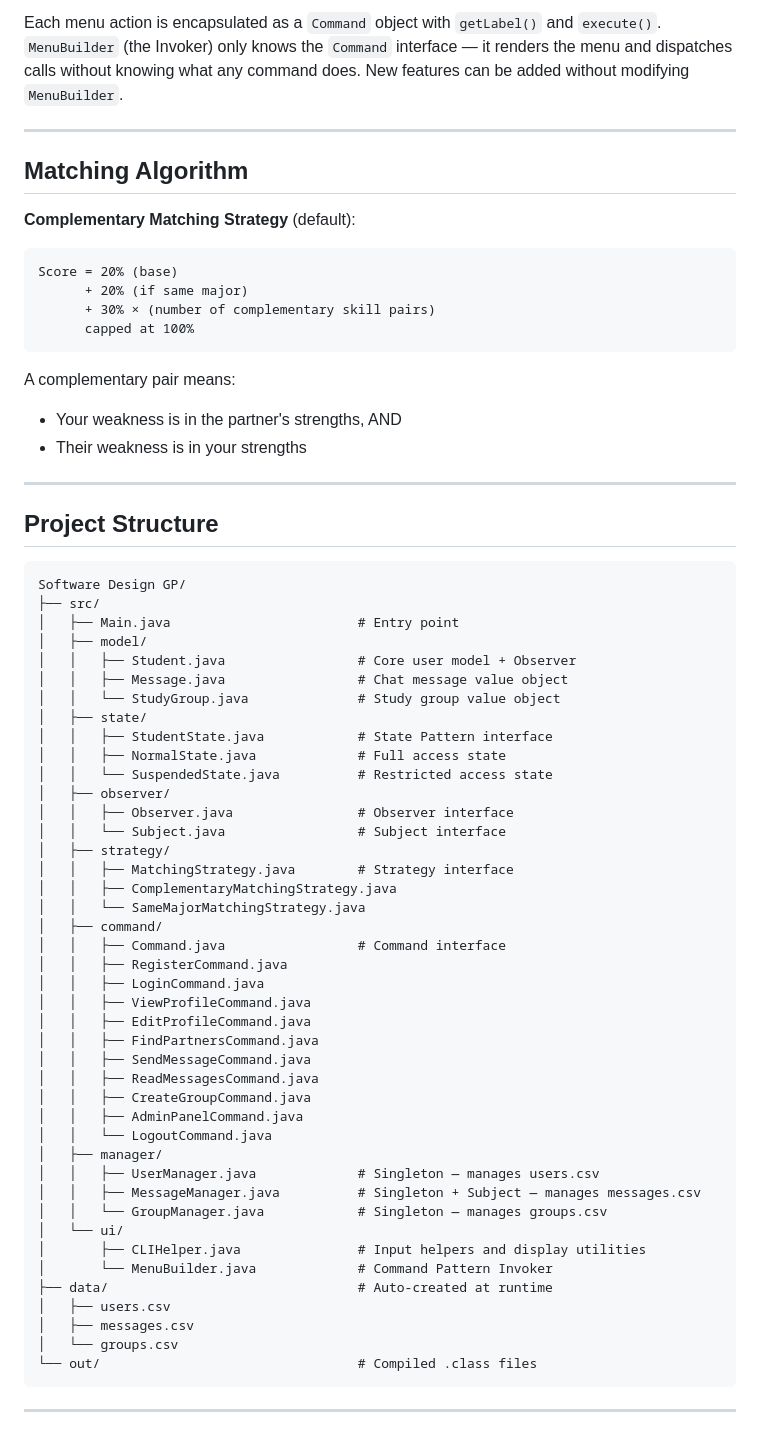
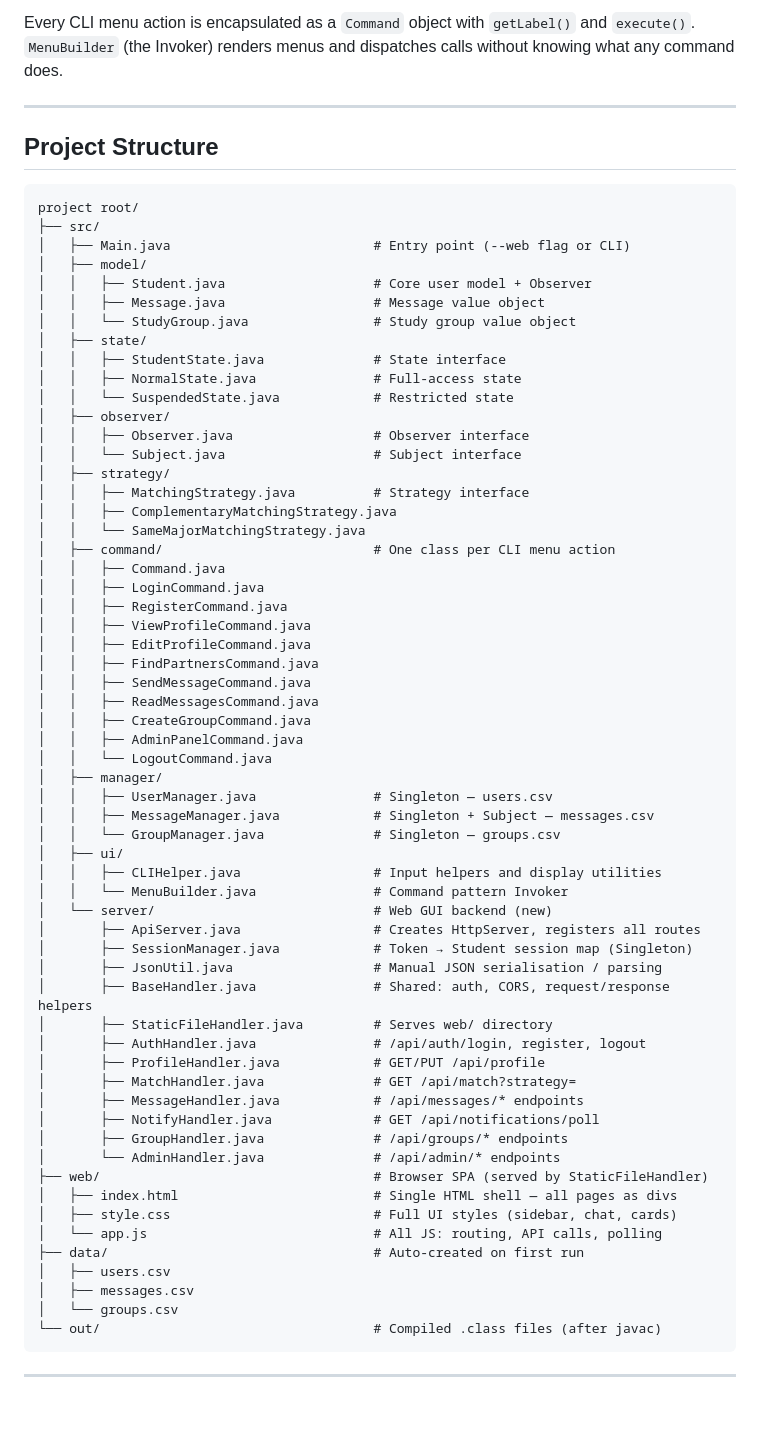
Before and after one commit to tonyyyk/UniLink-CLI, a Markdown page: README.md, the part around one of its changes. Drawn GitHub-style.

````diff
--- a/README.md
+++ b/README.md
@@ -53,50 +131,33 @@ Each manager has a private constructor and a static `getInstance()` method, ensu
 
-Each menu action is encapsulated as a `Command` object with `getLabel()` and `execute()`. `MenuBuilder` (the Invoker) only knows the `Command` interface — it renders the menu and dispatches calls without knowing what any command does. New features can be added without modifying `MenuBuilder`.
-
----
-
-## Matching Algorithm
-
-**Complementary Matching Strategy** (default):
-
-```
-Score = 20% (base)
-      + 20% (if same major)
-      + 30% × (number of complementary skill pairs)
-      capped at 100%
-```
-
-A complementary pair means:
-- Your weakness is in the partner's strengths, AND
-- Their weakness is in your strengths
+Every CLI menu action is encapsulated as a `Command` object with `getLabel()` and `execute()`. `MenuBuilder` (the Invoker) renders menus and dispatches calls without knowing what any command does.
 
 ---
 
 ## Project Structure
 
 ```
-Software Design GP/
+project root/
 ├── src/
-│   ├── Main.java                        # Entry point
+│   ├── Main.java                          # Entry point (--web flag or CLI)
 │   ├── model/
-│   │   ├── Student.java                 # Core user model + Observer
-│   │   ├── Message.java                 # Chat message value object
-│   │   └── StudyGroup.java              # Study group value object
+│   │   ├── Student.java                   # Core user model + Observer
+│   │   ├── Message.java                   # Message value object
+│   │   └── StudyGroup.java                # Study group value object
 │   ├── state/
-│   │   ├── StudentState.java            # State Pattern interface
-│   │   ├── NormalState.java             # Full access state
-│   │   └── SuspendedState.java          # Restricted access state
+│   │   ├── StudentState.java              # State interface
+│   │   ├── NormalState.java               # Full-access state
+│   │   └── SuspendedState.java            # Restricted state
 │   ├── observer/
-│   │   ├── Observer.java                # Observer interface
-│   │   └── Subject.java                 # Subject interface
+│   │   ├── Observer.java                  # Observer interface
+│   │   └── Subject.java                   # Subject interface
 │   ├── strategy/
-│   │   ├── MatchingStrategy.java        # Strategy interface
+│   │   ├── MatchingStrategy.java          # Strategy interface
 │   │   ├── ComplementaryMatchingStrategy.java
 │   │   └── SameMajorMatchingStrategy.java
-│   ├── command/
-│   │   ├── Command.java                 # Command interface
+│   ├── command/                           # One class per CLI menu action
+│   │   ├── Command.java
+│   │   ├── LoginCommand.java
 │   │   ├── RegisterCommand.java
-│   │   ├── LoginCommand.java
 │   │   ├── ViewProfileCommand.java
 │   │   ├── EditProfileCommand.java
 │   │   ├── FindPartnersCommand.java
@@ -106,17 +167,34 @@ Software Design GP/
 │   │   ├── AdminPanelCommand.java
 │   │   └── LogoutCommand.java
 │   ├── manager/
-│   │   ├── UserManager.java             # Singleton — manages users.csv
-│   │   ├── MessageManager.java          # Singleton + Subject — manages messages.csv
-│   │   └── GroupManager.java            # Singleton — manages groups.csv
-│   └── ui/
-│       ├── CLIHelper.java               # Input helpers and display utilities
-│       └── MenuBuilder.java             # Command Pattern Invoker
-├── data/                                # Auto-created at runtime
+│   │   ├── UserManager.java               # Singleton — users.csv
+│   │   ├── MessageManager.java            # Singleton + Subject — messages.csv
+│   │   └── GroupManager.java              # Singleton — groups.csv
+│   ├── ui/
+│   │   ├── CLIHelper.java                 # Input helpers and display utilities
+│   │   └── MenuBuilder.java               # Command pattern Invoker
+│   └── server/                            # Web GUI backend (new)
+│       ├── ApiServer.java                 # Creates HttpServer, registers all routes
+│       ├── SessionManager.java            # Token → Student session map (Singleton)
+│       ├── JsonUtil.java                  # Manual JSON serialisation / parsing
+│       ├── BaseHandler.java               # Shared: auth, CORS, request/response helpers
+│       ├── StaticFileHandler.java         # Serves web/ directory
+│       ├── AuthHandler.java               # /api/auth/login, register, logout
+│       ├── ProfileHandler.java            # GET/PUT /api/profile
+│       ├── MatchHandler.java              # GET /api/match?strategy=
+│       ├── MessageHandler.java            # /api/messages/* endpoints
+│       ├── NotifyHandler.java             # GET /api/notifications/poll
+│       ├── GroupHandler.java              # /api/groups/* endpoints
+│       └── AdminHandler.java              # /api/admin/* endpoints
+├── web/                                   # Browser SPA (served by StaticFileHandler)
+│   ├── index.html                         # Single HTML shell — all pages as divs
+│   ├── style.css                          # Full UI styles (sidebar, chat, cards)
+│   └── app.js                             # All JS: routing, API calls, polling
+├── data/                                  # Auto-created on first run
 │   ├── users.csv
 │   ├── messages.csv
 │   └── groups.csv
-└── out/                                 # Compiled .class files
+└── out/                                   # Compiled .class files (after javac)
 ```
 
 ---
````
Also changed, not shown: other parts of README.md (+142 -39 lines).
